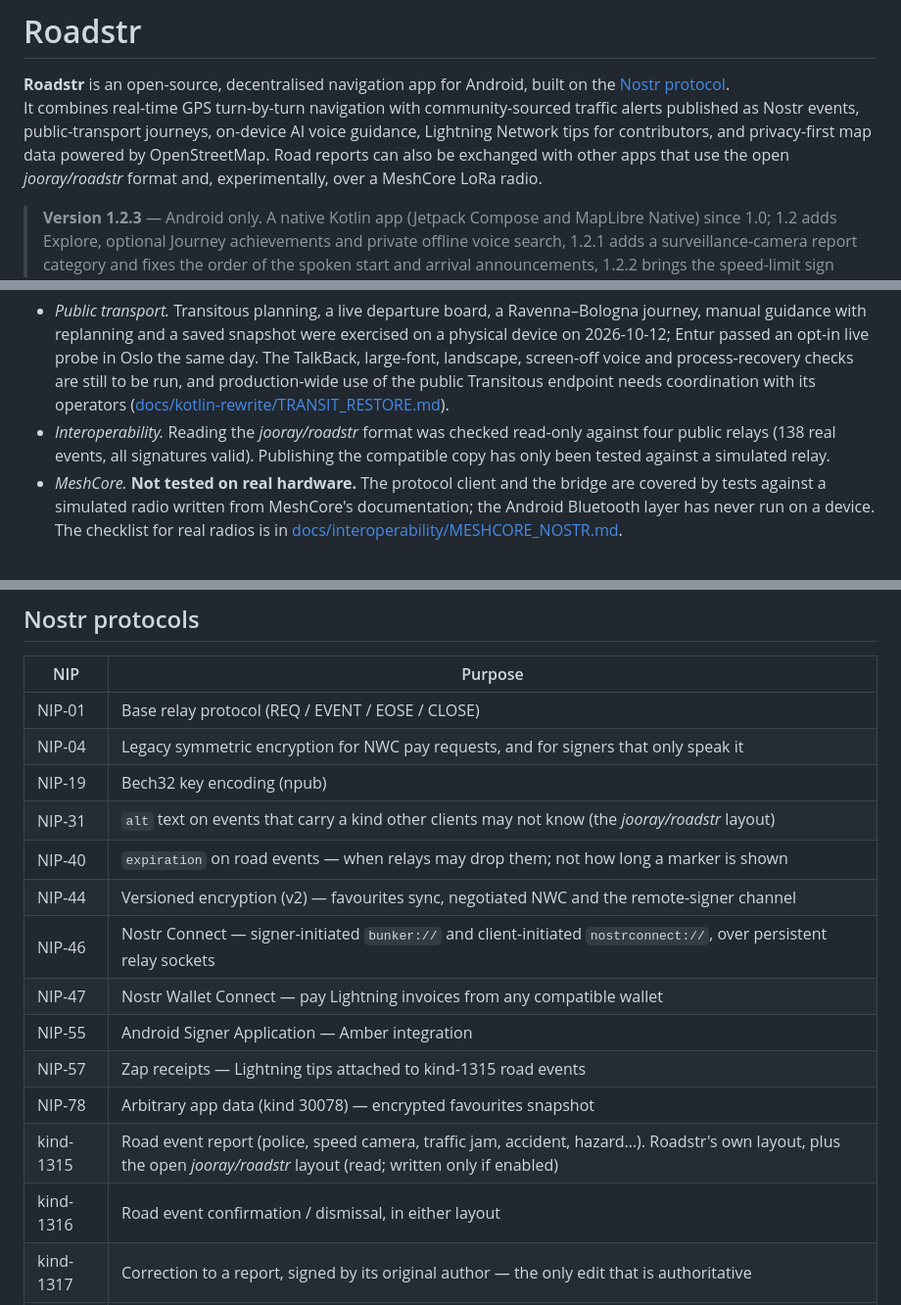
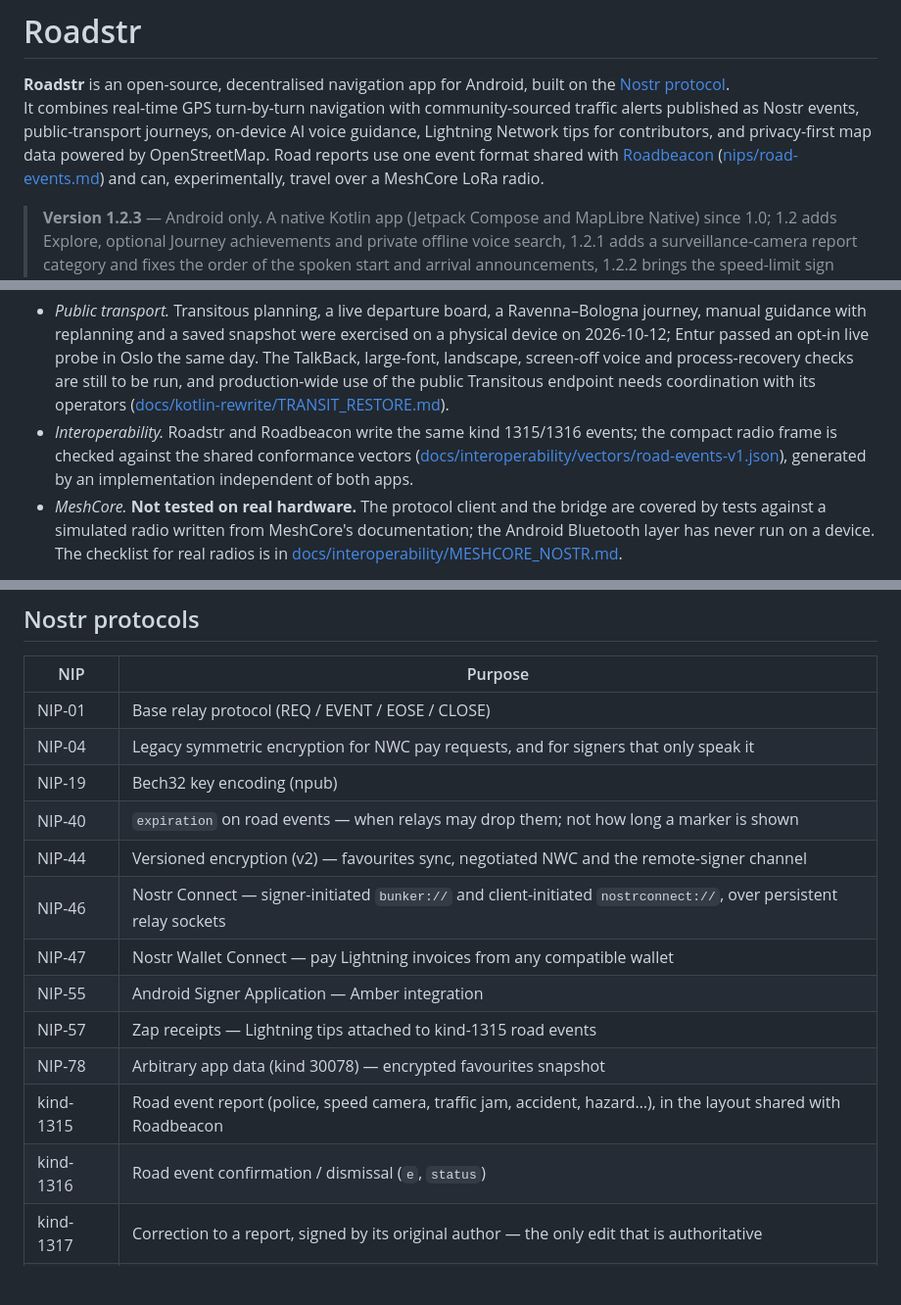
Before and after one commit to roadstrapp/roadstr-app, a Markdown page: README.md, 3 parts joined by grey strips. Shown at 98% size. Rendered like a GitHub page; blank space fills up the shorter version.

```diff
--- a/README.md
+++ b/README.md
@@ -1,7 +1,7 @@
 # Roadstr
 
 **Roadstr** is an open-source, decentralised navigation app for Android, built on the [Nostr protocol](https://nostr.com/).
-It combines real-time GPS turn-by-turn navigation with community-sourced traffic alerts published as Nostr events, public-transport journeys, on-device AI voice guidance, Lightning Network tips for contributors, and privacy-first map data powered by OpenStreetMap. Road reports can also be exchanged with other apps that use the open *jooray/roadstr* format and, experimentally, over a MeshCore LoRa radio.
+It combines real-time GPS turn-by-turn navigation with community-sourced traffic alerts published as Nostr events, public-transport journeys, on-device AI voice guidance, Lightning Network tips for contributors, and privacy-first map data powered by OpenStreetMap. Road reports use one event format shared with [Roadbeacon](https://github.com/jooray/roadbeacon) ([nips/road-events.md](https://github.com/jooray/roadbeacon/blob/main/nips/road-events.md)) and can, experimentally, travel over a MeshCore LoRa radio.
 
 > **Version 1.2.3** — Android only. A native Kotlin app (Jetpack Compose and MapLibre Native) since 1.0; 1.2 adds Explore, optional Journey achievements and private offline voice search, 1.2.1 adds a surveillance-camera report category and fixes the order of the spoken start and arrival announcements, 1.2.2 brings the speed-limit sign back when the public Overpass servers are down, defaults the screen brightness to 75% and draws road reports with illustrations instead of emoji, and 1.2.3 redraws the Journey badges and the rotating coin.
 > The Flutter app of the 0.5.x line lives on the branch [`flutter-maintenance`](https://github.com/roadstrapp/roadstr-app/tree/flutter-maintenance).
@@ -51,8 +51,9 @@ production update path, migration, navigation and the surrounding integrations:
   TalkBack, large-font, landscape, screen-off voice and process-recovery checks are still to be run, and production-wide use of the
   public Transitous endpoint needs coordination with its operators
   ([docs/kotlin-rewrite/TRANSIT_RESTORE.md](docs/kotlin-rewrite/TRANSIT_RESTORE.md)).
-- *Interoperability.* Reading the *jooray/roadstr* format was checked read-only against four public relays (138 real events, all
-  signatures valid). Publishing the compatible copy has only been tested against a simulated relay.
+- *Interoperability.* Roadstr and Roadbeacon write the same kind 1315/1316 events; the compact radio frame is checked against the
+  shared conformance vectors ([docs/interoperability/vectors/road-events-v1.json](docs/interoperability/vectors/road-events-v1.json)),
+  generated by an implementation independent of both apps.
 - *MeshCore.* **Not tested on real hardware.** The protocol client and the bridge are covered by tests against a simulated radio
   written from MeshCore's documentation; the Android Bluetooth layer has never run on a device. The checklist for real radios is in
   [docs/interoperability/MESHCORE_NOSTR.md](docs/interoperability/MESHCORE_NOSTR.md).
@@ -191,7 +192,6 @@ MB). Moving the Flutter app out of `main` would flip the bar; it stays for now b
 | NIP-01 | Base relay protocol (REQ / EVENT / EOSE / CLOSE) |
 | NIP-04 | Legacy symmetric encryption for NWC pay requests, and for signers that only speak it |
 | NIP-19 | Bech32 key encoding (npub) |
-| NIP-31 | `alt` text on events that carry a kind other clients may not know (the *jooray/roadstr* layout) |
 | NIP-40 | `expiration` on road events — when relays may drop them; not how long a marker is shown |
 | NIP-44 | Versioned encryption (v2) — favourites sync, negotiated NWC and the remote-signer channel |
 | NIP-46 | Nostr Connect — signer-initiated `bunker://` and client-initiated `nostrconnect://`, over persistent relay sockets |
@@ -199,8 +199,8 @@ MB). Moving the Flutter app out of `main` would flip the bar; it stays for now b
 | NIP-55 | Android Signer Application — Amber integration |
 | NIP-57 | Zap receipts — Lightning tips attached to kind-1315 road events |
 | NIP-78 | Arbitrary app data (kind 30078) — encrypted favourites snapshot |
-| kind-1315 | Road event report (police, speed camera, traffic jam, accident, hazard…). Roadstr's own layout, plus the open *jooray/roadstr* layout (read; written only if enabled) |
-| kind-1316 | Road event confirmation / dismissal, in either layout |
+| kind-1315 | Road event report (police, speed camera, traffic jam, accident, hazard…), in the layout shared with Roadbeacon |
+| kind-1316 | Road event confirmation / dismissal (`e`, `status`) |
 | kind-1317 | Correction to a report, signed by its original author — the only edit that is authoritative |
 | kind-1318 | Correction *requested* by someone else; takes effect only once the author answers with a 1317 |
 
```
Also changed, not shown: other parts of README.md (+2 -5 lines), CHANGELOG.md (+20 -0 lines), docs/interoperability/MESHCORE_NOSTR.md (+22 -2 lines).
